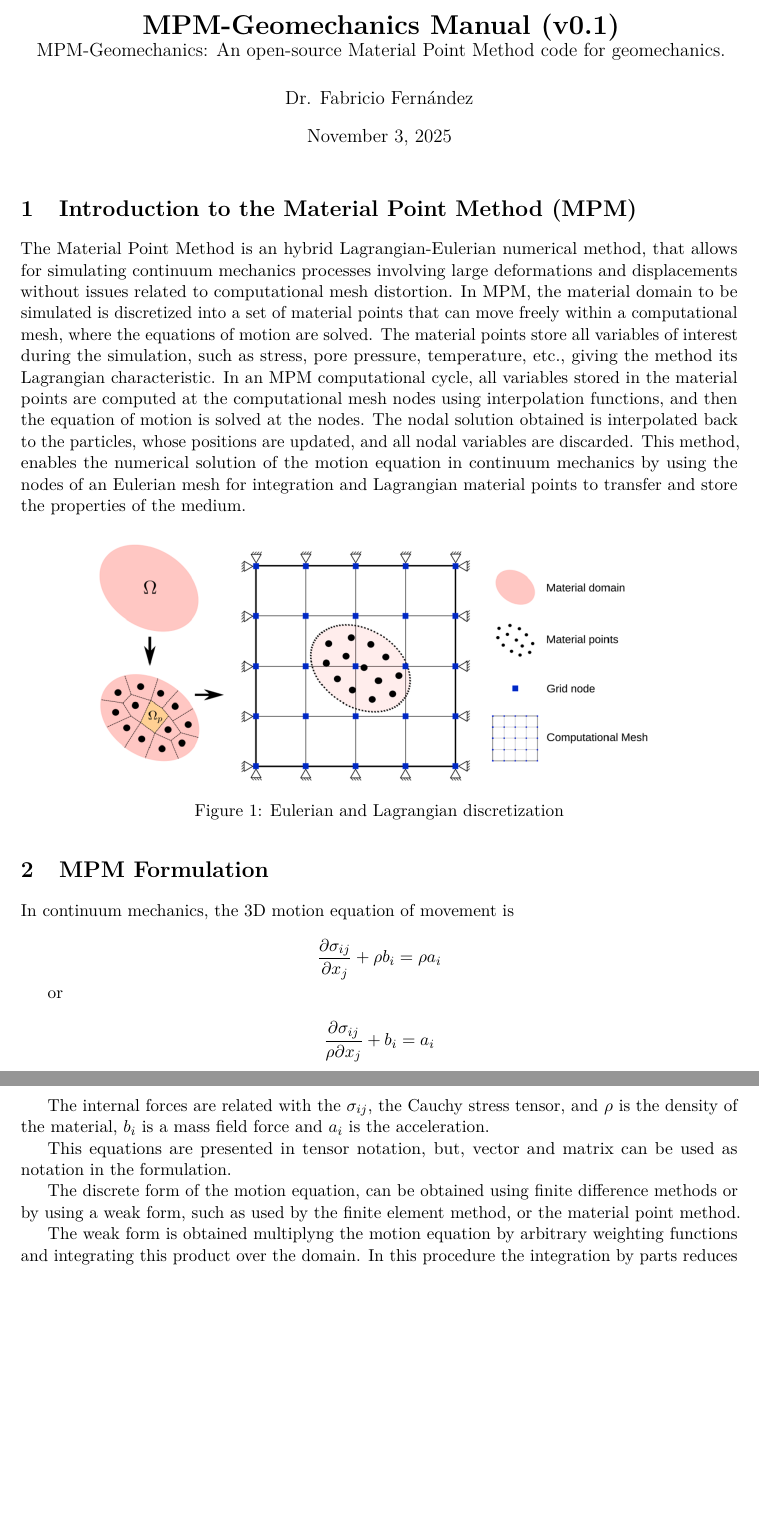
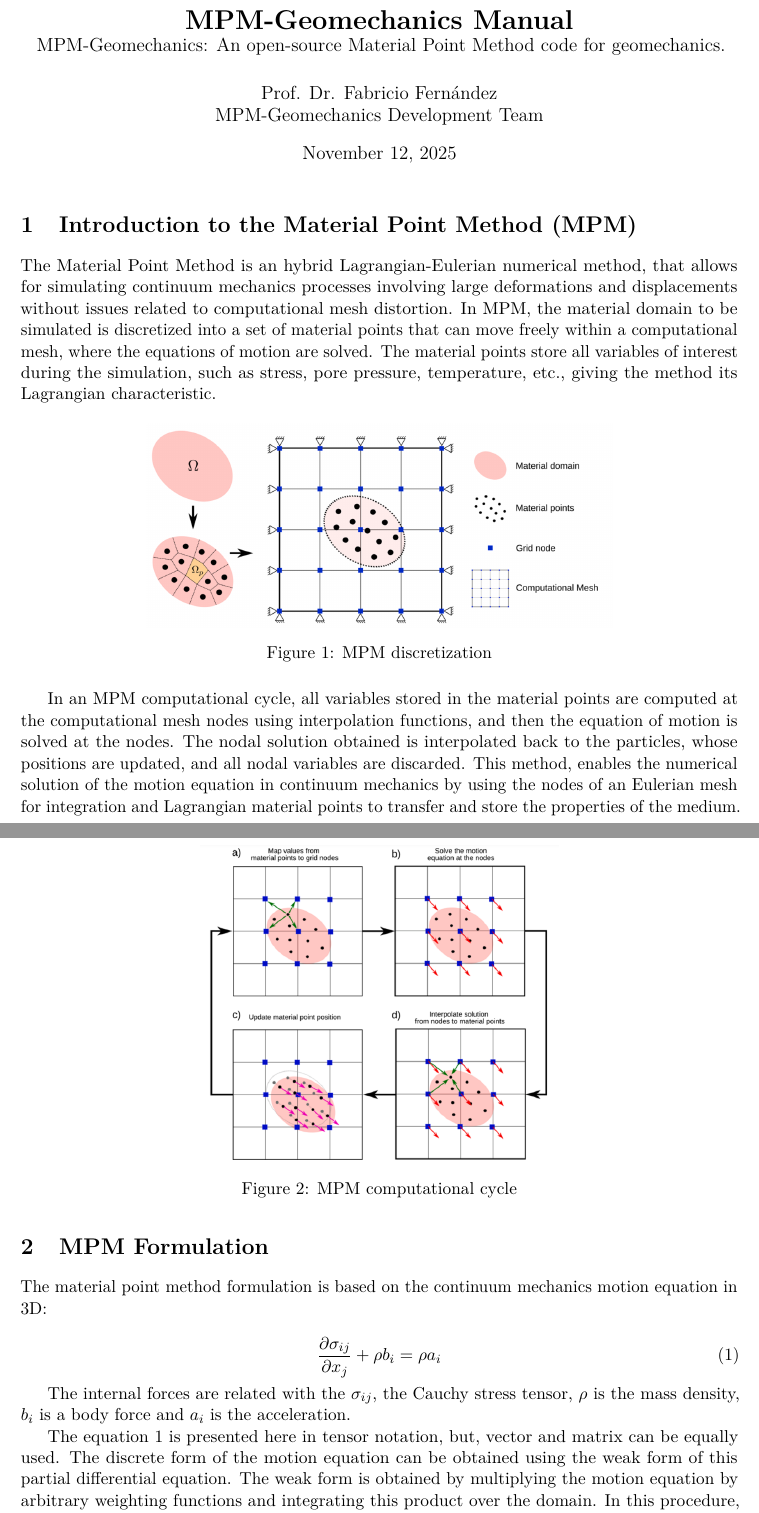
Before and after one commit to fabricix/MPM-Geomechanics, a LaTeX document (manual/latex/Manual_MPM_English.tex): two parts of pages 1 and 2 of 19, joined at a grey line, cut so that both start at the same text, the shorter picture padded with empty space. The pictures show the PDF file manual/latex/Manual_MPM_English.pdf that the author committed with the source.

Commit message:
chore: minor correction in formulation

```diff
--- a/manual/latex/Manual_MPM_English.tex
+++ b/manual/latex/Manual_MPM_English.tex
@@ -36,55 +38,57 @@
   showstringspaces=false
 }
 
-% --- Metadata ---
-\title{\textbf{MPM-Geomechanics Manual (v0.1)} \\
-  \large MPM-Geomechanics: An open-source Material Point Method code for geomechanics.}
-  \author{Dr. Fabricio Fernández}
+% Metadata
+\title{
+  \textbf{MPM-Geomechanics Manual} \\
+  \large MPM-Geomechanics: An open-source Material Point Method code for geomechanics.
+}
+
+\author{Prof. Dr. Fabricio Fernández \\ MPM-Geomechanics Development Team}
+
 \date{\today}
-
 
 \begin{document}
 
 \maketitle
 
-\section{Introduction to the Material Point Method (MPM) }
+\section{Introduction to the Material Point Method (MPM)}
 
-The Material Point Method is an hybrid Lagrangian-Eulerian numerical method, that allows for simulating continuum mechanics processes involving large deformations and displacements without issues related to computational mesh distortion. In MPM, the material domain to be simulated is discretized into a set of material points that can move freely within a computational mesh, where the equations of motion are solved. The material points store all variables of interest during the simulation, such as stress, pore pressure, temperature, etc., giving the method its Lagrangian characteristic. In an MPM computational cycle, all variables stored in the material points are computed at the computational mesh nodes using interpolation functions, and then the equation of motion is solved at the nodes. The nodal solution obtained is interpolated back to the particles, whose positions are updated, and all nodal variables are discarded. This method, enables the numerical solution of the motion equation in continuum mechanics by using the nodes of an Eulerian mesh for integration and Lagrangian material points to transfer and store the properties of the medium.
+The Material Point Method is an hybrid Lagrangian-Eulerian numerical method, that allows for simulating continuum mechanics processes involving large deformations and displacements without issues related to computational mesh distortion. In MPM, the material domain to be simulated is discretized into a set of material points that can move freely within a computational mesh, where the equations of motion are solved. The material points store all variables of interest during the simulation, such as stress, pore pressure, temperature, etc., giving the method its Lagrangian characteristic.
 
 \begin{figure}[H]
 	\centering
-	\includegraphics[width=0.8\linewidth]{figures/mpm_discretization}
-	\caption[Discretization]{Eulerian and Lagrangian discretization}
+	\includegraphics[width=0.65\linewidth]{figures/mpm_discretization}
+	\caption {MPM discretization}
 	\label{fig:mpm-discretization}
 \end{figure}
 
-%\begin{figure}[H]
-%	\centering
-%	\includegraphics[width=0.6\linewidth]{figures/mpm_cycle.png}
-%	\caption{Computational cycle}
-%	\label{fig:mpmcycle}
-%\end{figure}
+In an MPM computational cycle, all variables stored in the material points are computed at the computational mesh nodes using interpolation functions, and then the equation of motion is solved at the nodes. The nodal solution obtained is interpolated back to the particles, whose positions are updated, and all nodal variables are discarded. This method, enables the numerical solution of the motion equation in continuum mechanics by using the nodes of an Eulerian mesh for integration and Lagrangian material points to transfer and store the properties of the medium.
+
+\begin{figure}[H]
+	\centering
+	\includegraphics[width=0.5\linewidth]{figures/mpm_cycle.png}
+	\caption{MPM computational cycle}
+	\label{fig:mpmcycle}
+\end{figure}
 
 \section{MPM Formulation}
 
-In continuum mechanics, the 3D motion equation of movement is
+The material point method formulation is based on the continuum mechanics motion equation in 3D:
 
-$$ \frac{\partial \sigma_{ij}}{\partial x_j} + \rho b_i = \rho a_i $$
+\begin{equation}
+\frac{\partial \sigma_{ij}}{\partial x_j} + \rho b_i = \rho a_i
+\label{eq-motion}
+\end{equation}
 
-or
+The internal forces are related with the $\sigma_{ij} $, the Cauchy stress tensor, $\rho$ is the mass density, $b_i$ is a body force and $a_i$ is the acceleration.
 
-$$ \frac{\partial \sigma_{ij}}{\rho \partial x_j} + b_i = a_i $$
+The equation \ref{eq-motion} is presented here in tensor notation, but, vector and matrix can be equally used. The discrete form of the motion equation can be obtained using the weak form of this partial differential equation. The weak form is obtained by multiplying the motion equation by arbitrary weighting functions and integrating this product over the domain. In this procedure, the integration by parts reduces the order the stress tensor and introduces the natural boundary conditions:
 
-The internal forces are related with the $\sigma_{ij} $, the Cauchy stress tensor, and $\rho$ is the density of the material, $b_i$ is a mass field force and $a_i$ is the acceleration.
-
-This equations are presented in tensor notation, but, vector and matrix can be used as notation in the formulation.
-
-The discrete form of the motion equation, can be obtained using finite difference methods or by using a weak form, such as used by the finite element method, or the material point method.
-
-The weak form is obtained multiplyng the motion equation by arbitrary weighting functions and integrating this product over the domain.
-In this procedure the integration by parts reduces the order the stress tensor and introduces the natural boundary conditions.
-
-$$ -\int_{\Omega} \sigma_{i j} \delta u_{i, j} dV + \int_{\Gamma} t_i \delta u_i dA + \int_{\Omega} \rho b_i \delta u_i dV = \int_{\Omega} \rho a_i \delta u_i dV $$
+\begin{equation}
+-\int_{\Omega} \sigma_{i j} \delta u_{i, j} dV + \int_{\Gamma} t_i \delta u_i dA + \int_{\Omega} \rho b_i \delta u_i dV = \int_{\Omega} \rho a_i \delta u_i dV
+\label{eq-weak-form-motion}
+\end{equation}
 
 Here $\delta u_i$ are arbitrary displacements functions, whose value in the boundary are $\delta u_i |_{\Gamma} = 0$ and $t_i$ is an external traction acting on the boundary $\Gamma$.
 
```
Also changed, not shown: manual/latex/Manual_MPM_English.pdf, manual/latex/Manual_MPM_English.tex (12 more changed lines).
